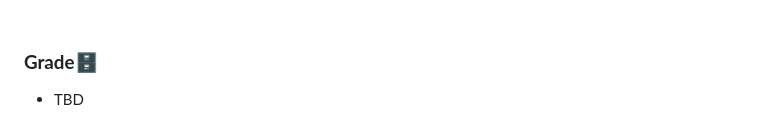
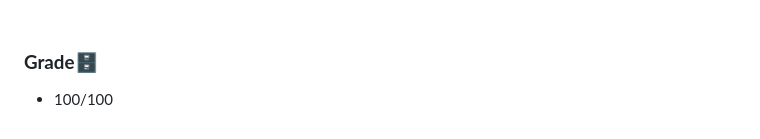
Before and after one commit to AveryCaldwell/Another-Text-Editor-PWA, a Markdown page: README.md, the part around the change. GitHub-like rendering.

Commit message:
update grade

```diff
--- a/README.md
+++ b/README.md
@@ -122,4 +122,4 @@ THEN I should have proper build scripts for a webpack application
 
 ### __Grade🗄️__
 
-- TBD
+- 100/100
```
